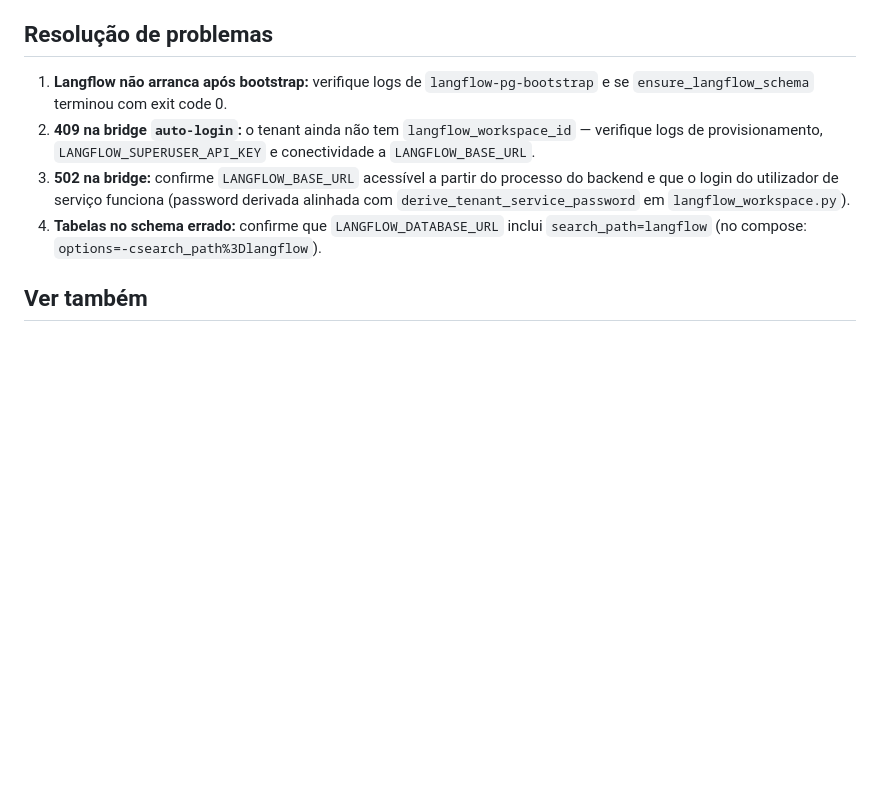
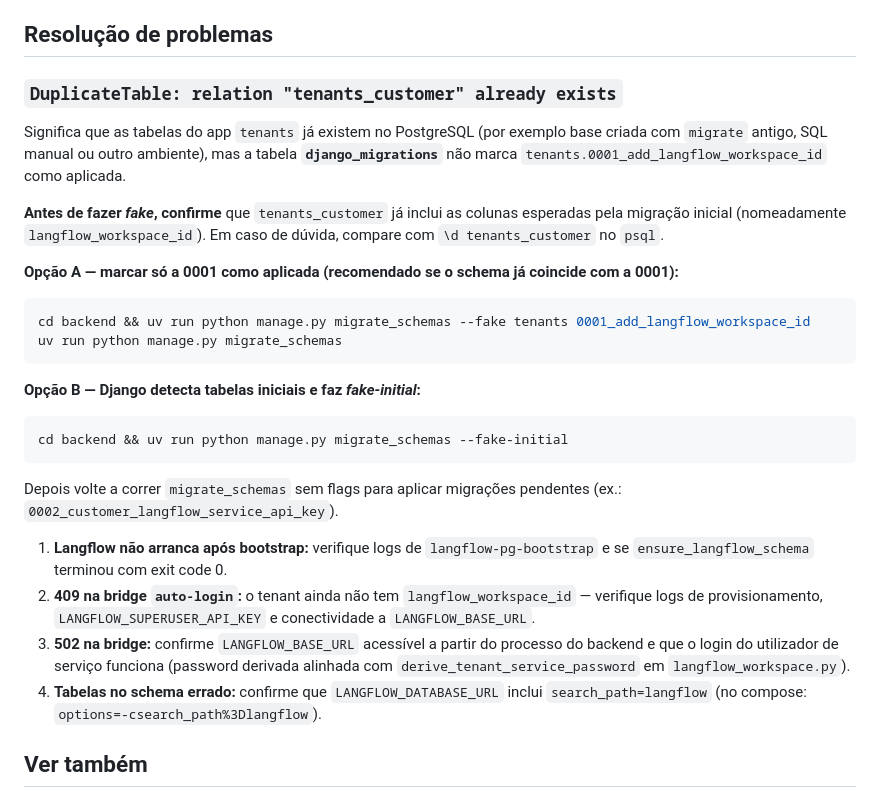
Before and after one commit to Maxmos777/RID, a Markdown page: docs/operations/langflow-deployment-and-tenants.md, the part around the change. Drawn GitHub-style; blank space fills up the shorter version.

Commit message:
docs(ops): troubleshooting DuplicateTable ao migrar tenants.0001
Made-with: Cursor

````diff
--- a/docs/operations/langflow-deployment-and-tenants.md
+++ b/docs/operations/langflow-deployment-and-tenants.md
@@ -80,6 +80,27 @@ Os campos `TenantUser.langflow_*` não são usados pela bridge actual; podem per
 
 ## Resolução de problemas
 
+### `DuplicateTable: relation "tenants_customer" already exists`
+
+Significa que as tabelas do app `tenants` já existem no PostgreSQL (por exemplo base criada com `migrate` antigo, SQL manual ou outro ambiente), mas a tabela **`django_migrations`** não marca `tenants.0001_add_langflow_workspace_id` como aplicada.
+
+**Antes de fazer *fake*, confirme** que `tenants_customer` já inclui as colunas esperadas pela migração inicial (nomeadamente `langflow_workspace_id`). Em caso de dúvida, compare com `\d tenants_customer` no `psql`.
+
+**Opção A — marcar só a 0001 como aplicada (recomendado se o schema já coincide com a 0001):**
+
+```bash
+cd backend && uv run python manage.py migrate_schemas --fake tenants 0001_add_langflow_workspace_id
+uv run python manage.py migrate_schemas
+```
+
+**Opção B — Django detecta tabelas iniciais e faz *fake-initial*:**
+
+```bash
+cd backend && uv run python manage.py migrate_schemas --fake-initial
+```
+
+Depois volte a correr `migrate_schemas` sem flags para aplicar migrações pendentes (ex.: `0002_customer_langflow_service_api_key`).
+
 1. **Langflow não arranca após bootstrap:** verifique logs de `langflow-pg-bootstrap` e se `ensure_langflow_schema` terminou com exit code 0.
 2. **409 na bridge `auto-login`:** o tenant ainda não tem `langflow_workspace_id` — verifique logs de provisionamento, `LANGFLOW_SUPERUSER_API_KEY` e conectividade a `LANGFLOW_BASE_URL`.
 3. **502 na bridge:** confirme `LANGFLOW_BASE_URL` acessível a partir do processo do backend e que o login do utilizador de serviço funciona (password derivada alinhada com `derive_tenant_service_password` em `langflow_workspace.py`).
````
